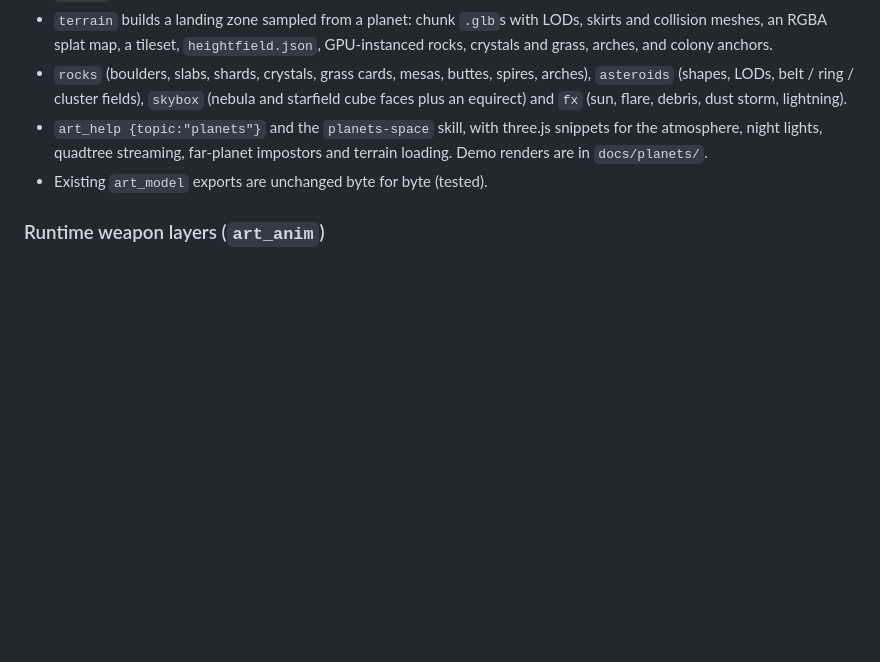
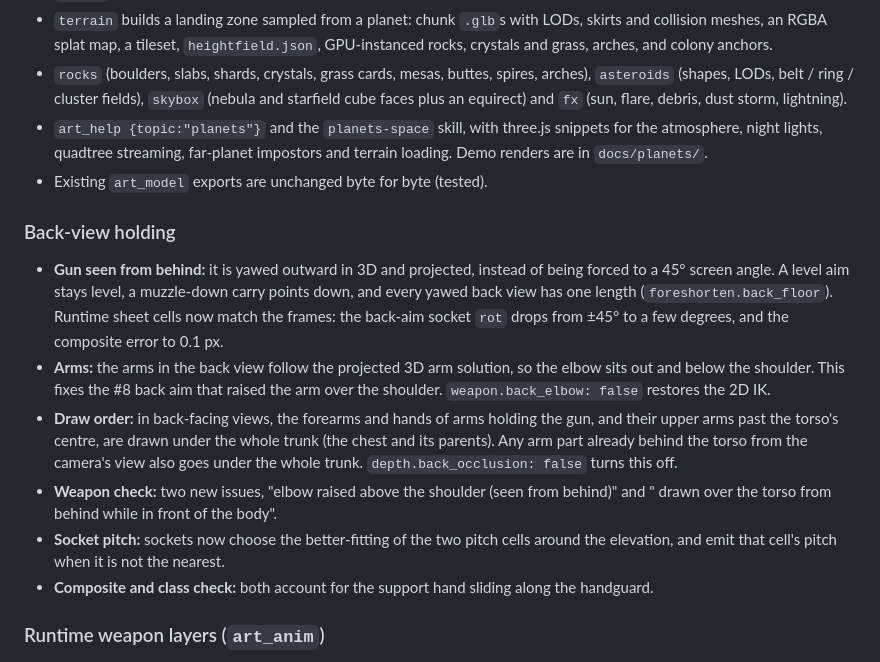
Before and after one commit to RusticStack/agent-art, a Markdown page: CHANGELOG.md, the part around the change. Rendered like a GitHub page; blank space fills up the shorter version.

```diff
--- a/CHANGELOG.md
+++ b/CHANGELOG.md
@@ -35,6 +35,15 @@
 - `rocks` (boulders, slabs, shards, crystals, grass cards, mesas, buttes, spires, arches), `asteroids` (shapes, LODs, belt / ring / cluster fields), `skybox` (nebula and starfield cube faces plus an equirect) and `fx` (sun, flare, debris, dust storm, lightning).
 - `art_help {topic:"planets"}` and the `planets-space` skill, with three.js snippets for the atmosphere, night lights, quadtree streaming, far-planet impostors and terrain loading. Demo renders are in `docs/planets/`.
 - Existing `art_model` exports are unchanged byte for byte (tested).
+
+### Back-view holding
+
+- **Gun seen from behind:** it is yawed outward in 3D and projected, instead of being forced to a 45° screen angle. A level aim stays level, a muzzle-down carry points down, and every yawed back view has one length (`foreshorten.back_floor`). Runtime sheet cells now match the frames: the back-aim socket `rot` drops from ±45° to a few degrees, and the composite error to 0.1 px.
+- **Arms:** the arms in the back view follow the projected 3D arm solution, so the elbow sits out and below the shoulder. This fixes the #8 back aim that raised the arm over the shoulder. `weapon.back_elbow: false` restores the 2D IK.
+- **Draw order:** in back-facing views, the forearms and hands of arms holding the gun, and their upper arms past the torso's centre, are drawn under the whole trunk (the chest and its parents). Any arm part already behind the torso from the camera's view also goes under the whole trunk. `depth.back_occlusion: false` turns this off.
+- **Weapon check:** two new issues, "elbow raised above the shoulder (seen from behind)" and "<part> drawn over the torso from behind while in front of the body".
+- **Socket pitch:** sockets now choose the better-fitting of the two pitch cells around the elevation, and emit that cell's pitch when it is not the nearest.
+- **Composite and class check:** both account for the support hand sliding along the handguard.
 
 ### Runtime weapon layers (`art_anim`)
 
```
Also changed, not shown: README.md (+7 -0 lines), docs/img/back-view-after.png (added), docs/img/back-view-before.png (added), 7 other files.
